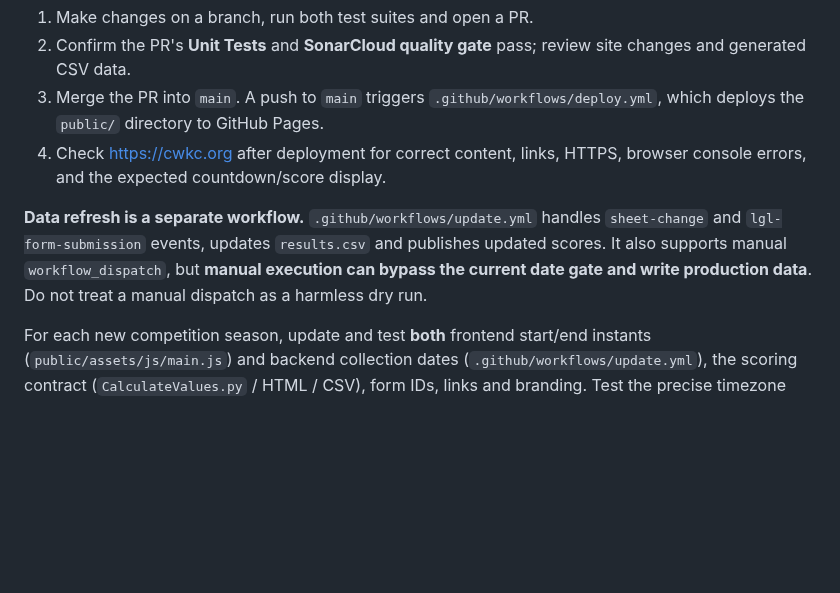
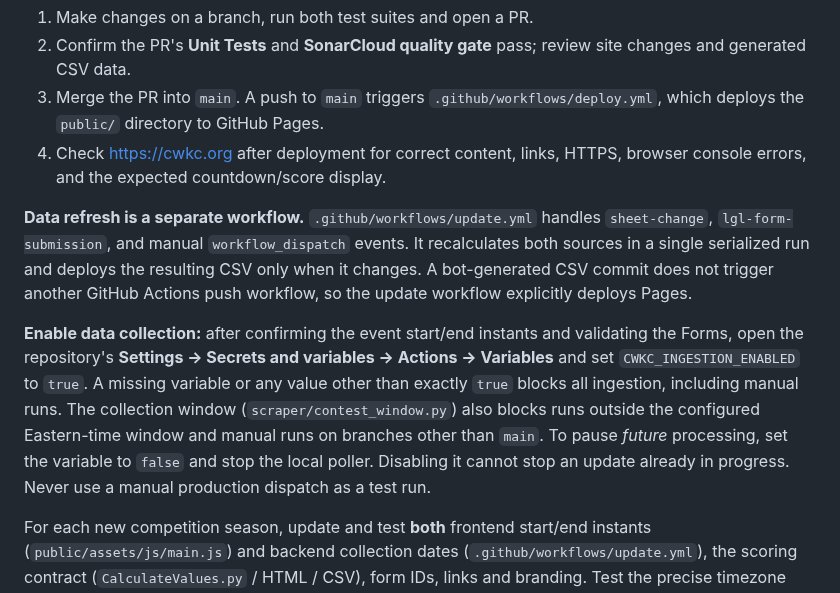
Before and after one commit to msaperst/cwkc-v2, a Markdown page: README.md, the part around the change. GitHub-like rendering; blank space fills up the shorter version.

Commit message:
docs: explain production enable switch and serialized data-refresh workflow

```diff
--- a/README.md
+++ b/README.md
@@ -199,7 +199,9 @@ The site is a static GitHub Pages deployment with custom domain **cwkc.org**:
 3. Merge the PR into `main`. A push to `main` triggers `.github/workflows/deploy.yml`, which deploys the `public/` directory to GitHub Pages.
 4. Check https://cwkc.org after deployment for correct content, links, HTTPS, browser console errors, and the expected countdown/score display.
 
-**Data refresh is a separate workflow.** `.github/workflows/update.yml` handles `sheet-change` and `lgl-form-submission` events, updates `results.csv` and publishes updated scores. It also supports manual `workflow_dispatch`, but **manual execution can bypass the current date gate and write production data**. Do not treat a manual dispatch as a harmless dry run.
+**Data refresh is a separate workflow.** `.github/workflows/update.yml` handles `sheet-change`, `lgl-form-submission`, and manual `workflow_dispatch` events. It recalculates both sources in a single serialized run and deploys the resulting CSV only when it changes. A bot-generated CSV commit does not trigger another GitHub Actions push workflow, so the update workflow explicitly deploys Pages.
+
+**Enable data collection:** after confirming the event start/end instants and validating the Forms, open the repository's **Settings → Secrets and variables → Actions → Variables** and set `CWKC_INGESTION_ENABLED` to `true`. A missing variable or any value other than exactly `true` blocks all ingestion, including manual runs. The collection window (`scraper/contest_window.py`) also blocks runs outside the configured Eastern-time window and manual runs on branches other than `main`. To pause *future* processing, set the variable to `false` and stop the local poller. Disabling it cannot stop an update already in progress. Never use a manual production dispatch as a test run.
 
 For each new competition season, update and test **both** frontend start/end instants (`public/assets/js/main.js`) and backend collection dates (`.github/workflows/update.yml`), the scoring contract (`CalculateValues.py` / HTML / CSV), form IDs, links and branding. Test the precise timezone boundaries and manual dispatch behavior before enabling ingestion.
 
```
